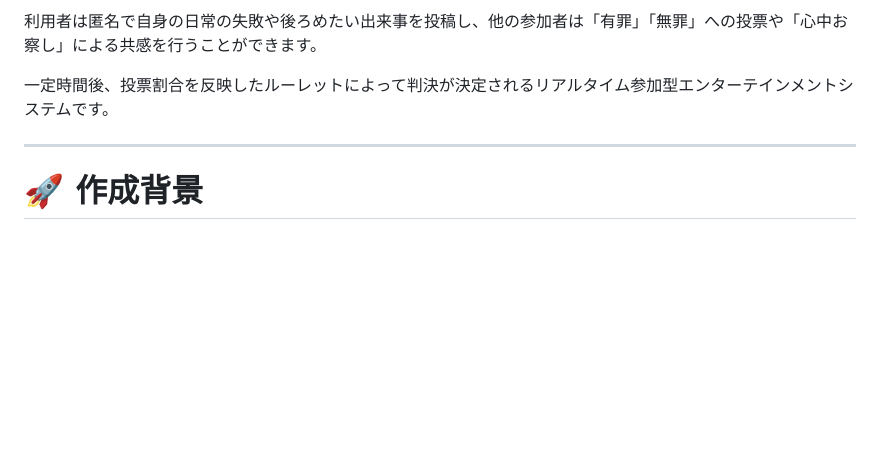
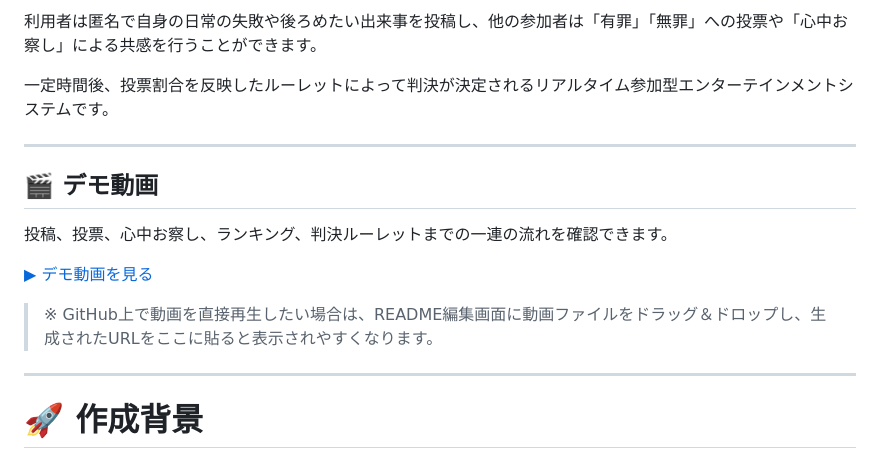
Before and after one commit to yunokawa/internet_court, a Markdown page: README.md, the part around one of its changes. GitHub-like rendering; blank space fills up the shorter version.

```diff
--- a/README.md
+++ b/README.md
@@ -11,6 +13,16 @@
 利用者は匿名で自身の日常の失敗や後ろめたい出来事を投稿し、他の参加者は「有罪」「無罪」への投票や「心中お察し」による共感を行うことができます。
 
 一定時間後、投票割合を反映したルーレットによって判決が決定されるリアルタイム参加型エンターテインメントシステムです。
+
+---
+
+## 🎬 デモ動画
+
+投稿、投票、心中お察し、ランキング、判決ルーレットまでの一連の流れを確認できます。
+
+[▶ デモ動画を見る](image/demo-movie.mp4)
+
+> ※ GitHub上で動画を直接再生したい場合は、README編集画面に動画ファイルをドラッグ＆ドロップし、生成されたURLをここに貼ると表示されやすくなります。
 
 ---
 
```
Also changed, not shown: other parts of README.md (+30 -22 lines).
